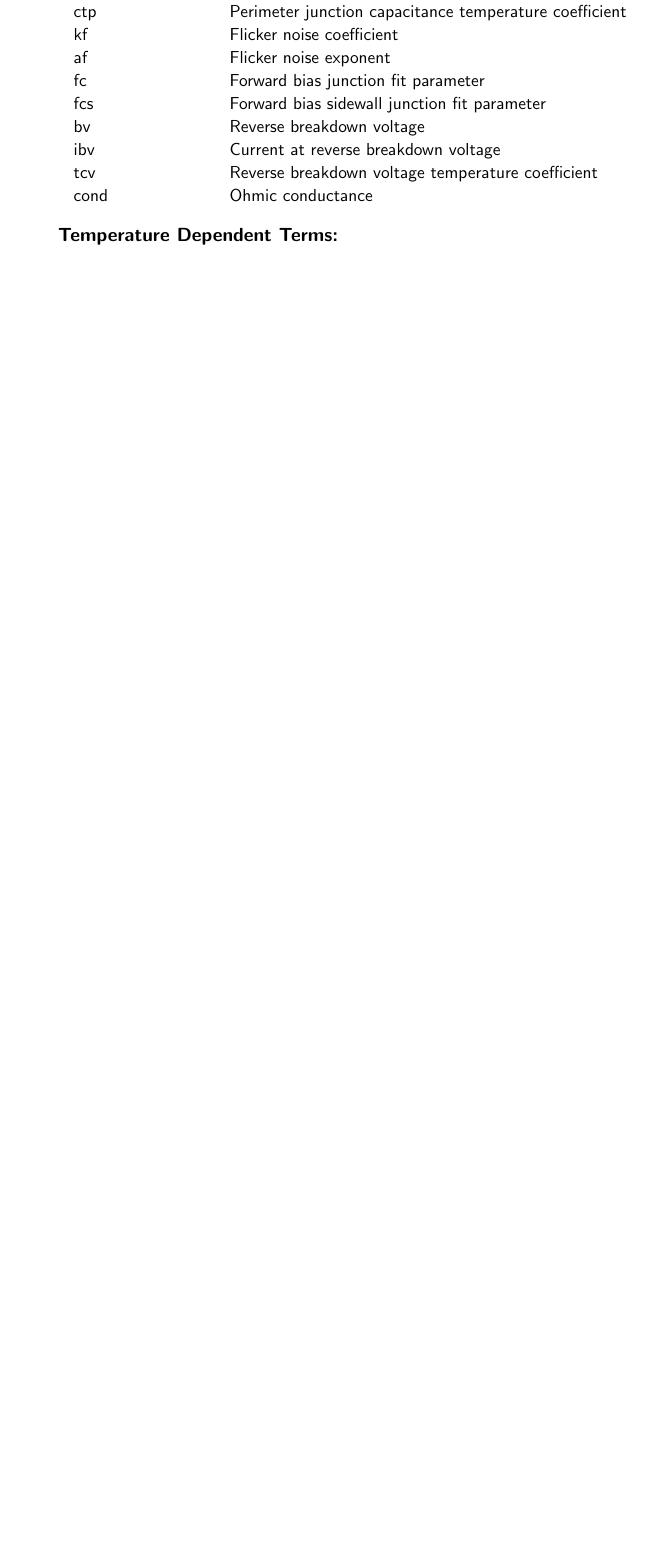
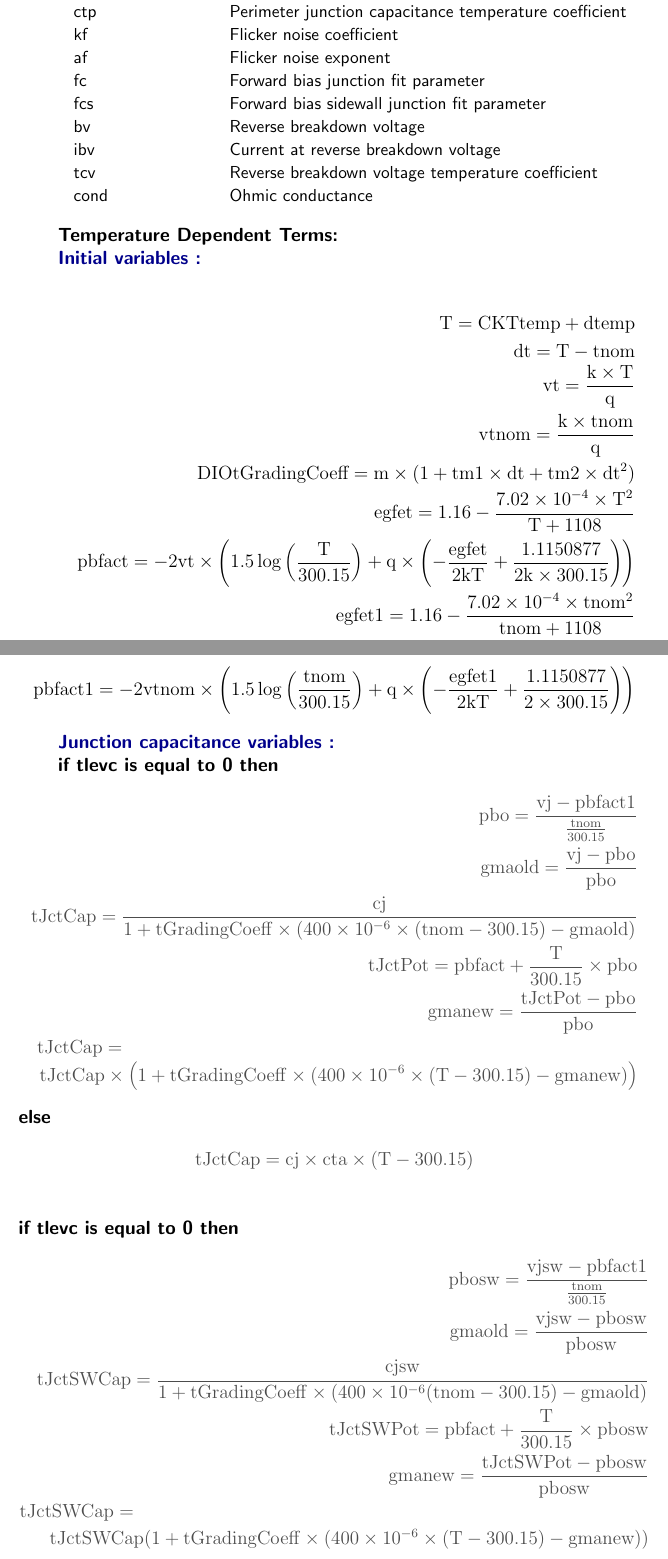
Before and after one commit to coolcad/CoolSPICE_Manual, a LaTeX thesis (Coolspice.tex, which reads SpiceEl.tex): part of page 94 of 127 before the commit and two parts of pages 94 and 95 of 129 after it, the two joined at a grey line, cut so that both start at the same text, the shorter picture padded with empty space. Compiled offline with pdfLaTeX.

Commit message:
diode equations

```diff
--- a/SpiceEl.tex
+++ b/SpiceEl.tex
@@ -1379,3 +1379,59 @@ DXX [N+] [N-] [MODEL] [INLINE PARAMS] \\
 
 
 \textbf{\textit{Temperature Dependent Terms:}}
+
+{\color{darkblue}\textbf{Initial variables :}}
+
+\begin{eqnarray}
+\rm{T = CKTtemp+dtemp} \nonumber \\
+\rm{dt = T-tnom} \nonumber \\
+\rm{vt = \frac{k\times T}{q}} \nonumber \\
+\rm{vtnom = \frac{k\times tnom}{q}} \nonumber \\
+\rm{DIOtGradingCoeff = m\times (1+tm1\times dt+tm2\times dt^2)}\nonumber\\
+%\rm{fact2 = \frac{T}{300.15}} \nonumber\\
+\rm{egfet = 1.16-\frac{7.02\times 10^{-4}\times T^2}{T+1108}} \nonumber\\
+%\rm{arg = -\frac{egfet}{2kT} + \frac{1.1150877}{2\times 300.15}}\nonumber\\
+\rm{pbfact = -2vt\times\left(1.5\log\left(\frac{T}{300.15}\right)+q\times \left(-\frac{egfet}{2kT} + \frac{1.1150877}{2k\times 300.15}\right)\right)}\nonumber\\
+\rm{egfet1 = 1.16-\frac{7.02\times 10^{-4}\times tnom^2}{tnom+1108}}\nonumber\\
+%\rm{arg1 = -\frac{egfet1}{2kT} + \frac{1.1150877}{2\times 300.15}}\nonumber\\
+%\rm{fact1 = \frac{tnom}{300.15}} \nonumber\\
+\rm{pbfact1 = -2vtnom\times\left(1.5\log\left(\frac{tnom}{300.15}\right)+q\times \left(-\frac{egfet1}{2kT} + \frac{1.1150877}{2\times 300.15}\right)\right)}\nonumber
+\end{eqnarray}
+
+{\color{darkblue}\textbf{Junction capacitance variables :}}
+
+\textbf{if tlevc is equal to 0 then}
+{\color{darkgray}
+\begin{eqnarray}
+%\rm{} \nonumber \\
+\rm{pbo = \frac{vj-pbfact1}{\frac{tnom}{300.15}}}\nonumber \\
+\rm{gmaold = \frac{vj-pbo}{pbo}}\nonumber \\
+\rm{tJctCap = \frac{cj}{1+tGradingCoeff\times(400\times 10^{-6}\times (tnom-300.15)-gmaold)}}\nonumber \\
+\rm{tJctPot = pbfact+\frac{T}{300.15}\times pbo}\nonumber \\
+\rm{gmanew = \frac{tJctPot-pbo}{pbo}}\nonumber \\
+\rm{tJctCap=  }\hspace{4.5in}\nonumber \\
+\rm{tJctCap\times\left(1+tGradingCoeff\times
+                            (400\times 10^{-6}\times (T-300.15)-gmanew)\right)}\nonumber
+%\rm{} \nonumber \\
+\end{eqnarray}
+}
+\textbf{else}
+{\color{darkgray}
+\begin{eqnarray}
+\rm{tJctCap = cj\times cta\times (T-300.15)}\nonumber \\
+\nonumber
+\end{eqnarray}
+}
+\textbf{if tlevc is equal to 0 then}
+{\color{darkgray}
+\begin{eqnarray}
+%\rm{}} \nonumber \\
+\rm{pbosw = \frac{vjsw-pbfact1}{\frac{tnom}{300.15}}}\nonumber \\
+\rm{gmaold = \frac{vjsw-pbosw}{pbosw}}\nonumber \\
+\rm{tJctSWCap = \frac{cjsw}{1+tGradingCoeff\times(400\times 10^{-6}(tnom-300.15)-gmaold)}}\nonumber \\
+\rm{tJctSWPot = pbfact+\frac{T}{300.15}\times pbosw}\nonumber \\
+\rm{gmanew = \frac{tJctSWPot-pbosw}{pbosw}}\nonumber \\
+\rm{tJctSWCap = }\hspace{4.5in}\nonumber \\
+\rm{tJctSWCap(1+tGradingCoeff\times
+                            (400\times 10^{-6}\times(T-300.15)-gmanew))}\nonumber
+\end{eqnarray}
@@ -1381,0 +1443 @@ DXX [N+] [N-] [MODEL] [INLINE PARAMS] \\
+\rm{tJctSWCap = cjsw\times cta(T-300.15)}\nonumber
```
Also changed, not shown: SpiceEl.tex (91 more changed lines).
